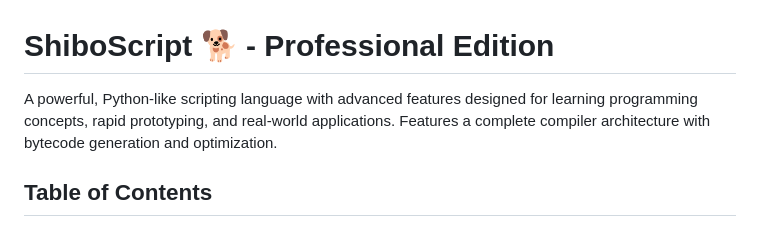
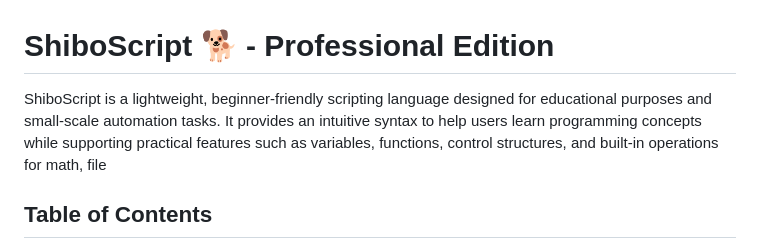
Before and after one commit to ShiboshreeRoy/ShiboScript, a Markdown page: README.md, the part around the change. Drawn GitHub-style.

```diff
--- a/README.md
+++ b/README.md
@@ -1,6 +1,6 @@
 # ShiboScript 🐕 - Professional Edition
 
-A powerful, Python-like scripting language with advanced features designed for learning programming concepts, rapid prototyping, and real-world applications. Features a complete compiler architecture with bytecode generation and optimization.
+ShiboScript is a lightweight, beginner-friendly scripting language designed for educational purposes and small-scale automation tasks. It provides an intuitive syntax to help users learn programming concepts while supporting practical features such as variables, functions, control structures, and built-in operations for math, file
 
 ## Table of Contents
 1. [Features](#features)
```
